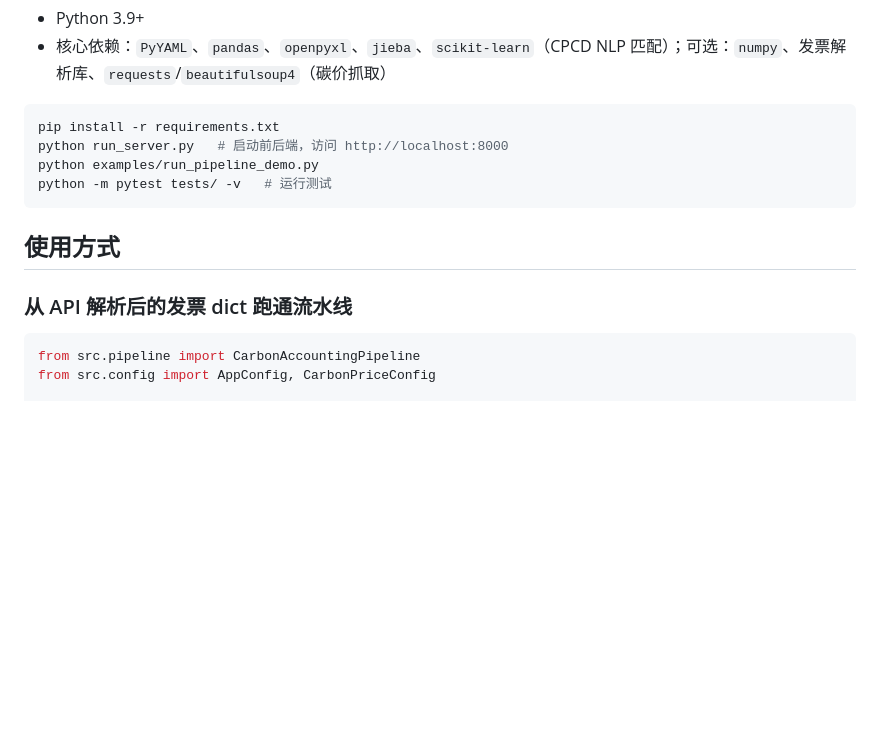
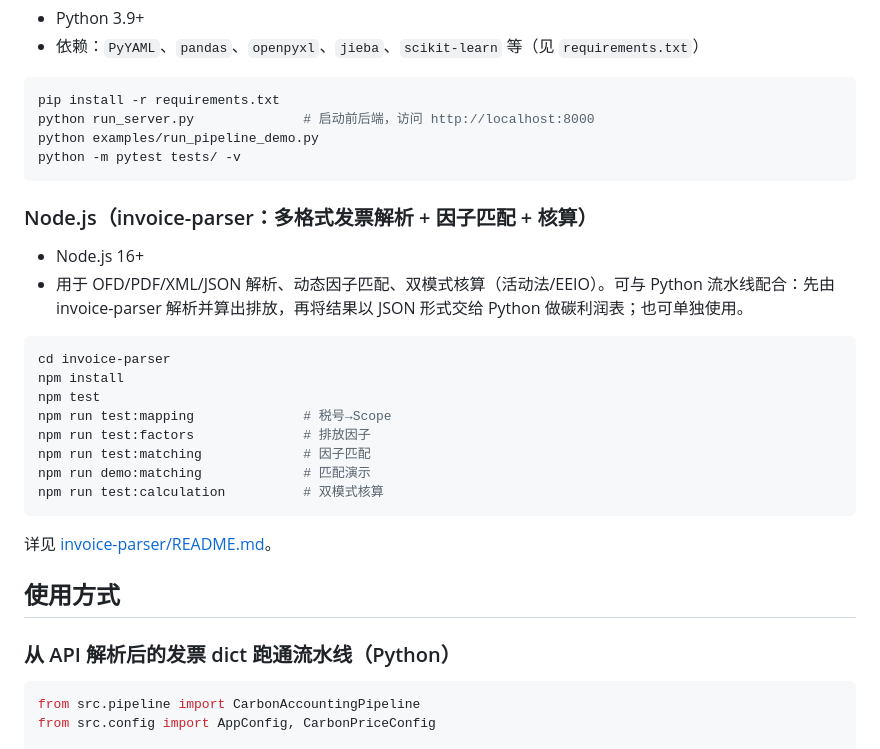
Before and after one commit to leo21468/CarbonCalculator, a Markdown page: README.md, the part around one of its changes. GitHub-like rendering; blank space fills up the shorter version.

````diff
--- a/README.md
+++ b/README.md
@@ -67,16 +86,34 @@ CarbonCalculator/
 - Python 3.9+
-- 核心依赖：`PyYAML`、`pandas`、`openpyxl`、`jieba`、`scikit-learn`（CPCD NLP 匹配）；可选：`numpy`、发票解析库、`requests`/`beautifulsoup4`（碳价抓取）
+- 依赖：`PyYAML`、`pandas`、`openpyxl`、`jieba`、`scikit-learn` 等（见 `requirements.txt`）
 
 ```bash
 pip install -r requirements.txt
-python run_server.py   # 启动前后端，访问 http://localhost:8000
+python run_server.py              # 启动前后端，访问 http://localhost:8000
 python examples/run_pipeline_demo.py
-python -m pytest tests/ -v   # 运行测试
+python -m pytest tests/ -v
 ```
+
+### Node.js（invoice-parser：多格式发票解析 + 因子匹配 + 核算）
+
+- Node.js 16+
+- 用于 OFD/PDF/XML/JSON 解析、动态因子匹配、双模式核算（活动法/EEIO）。可与 Python 流水线配合：先由 invoice-parser 解析并算出排放，再将结果以 JSON 形式交给 Python 做碳利润表；也可单独使用。
+
+```bash
+cd invoice-parser
+npm install
+npm test
+npm run test:mapping              # 税号→Scope
+npm run test:factors              # 排放因子
+npm run test:matching             # 因子匹配
+npm run demo:matching             # 匹配演示
+npm run test:calculation          # 双模式核算
+```
+
+详见 [invoice-parser/README.md](invoice-parser/README.md)。
 
 ## 使用方式
 
-### 从 API 解析后的发票 dict 跑通流水线
+### 从 API 解析后的发票 dict 跑通流水线（Python）
 
 ```python
 from src.pipeline import CarbonAccountingPipeline
````
Also changed, not shown: other parts of README.md (+79 -52 lines).
